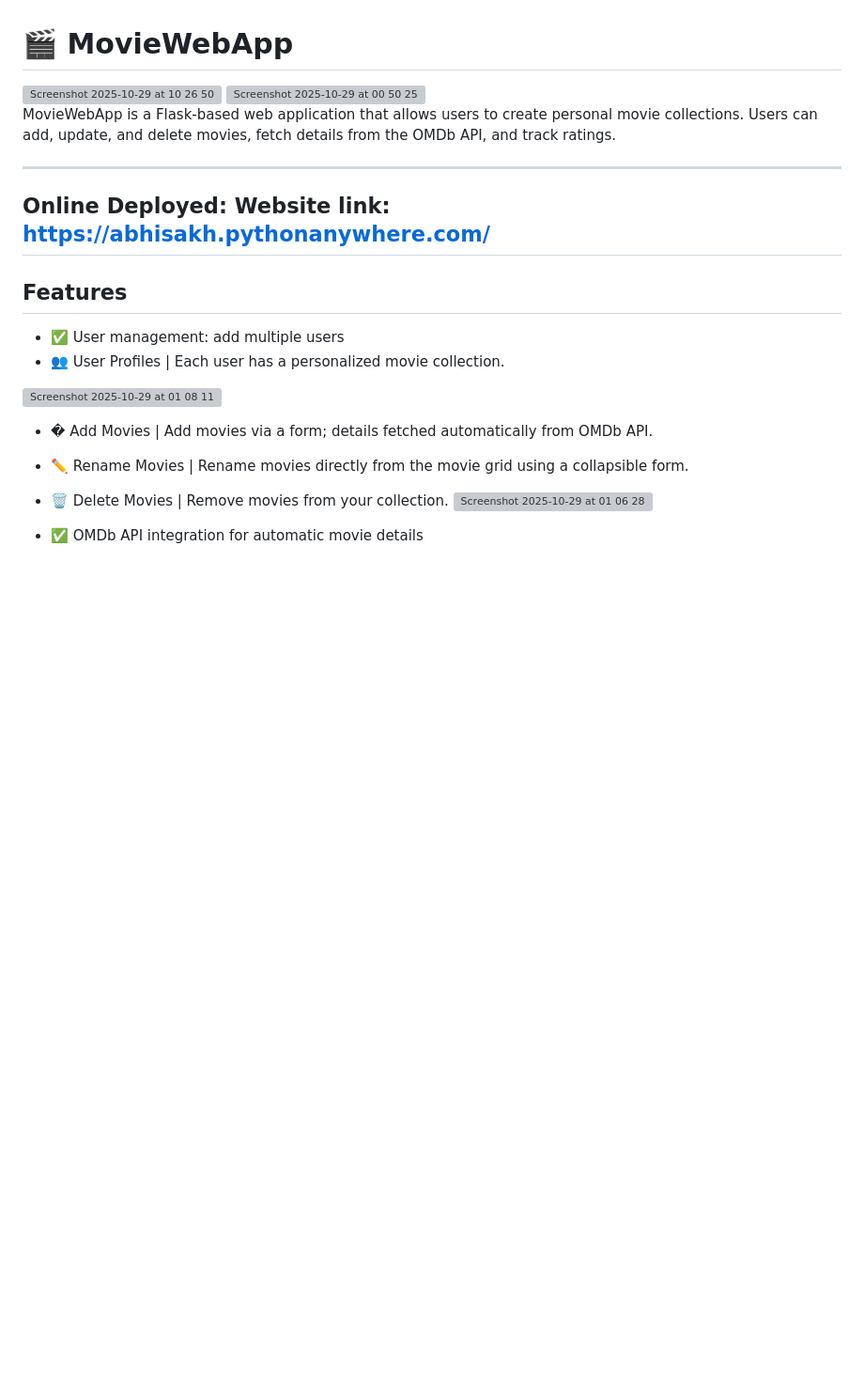
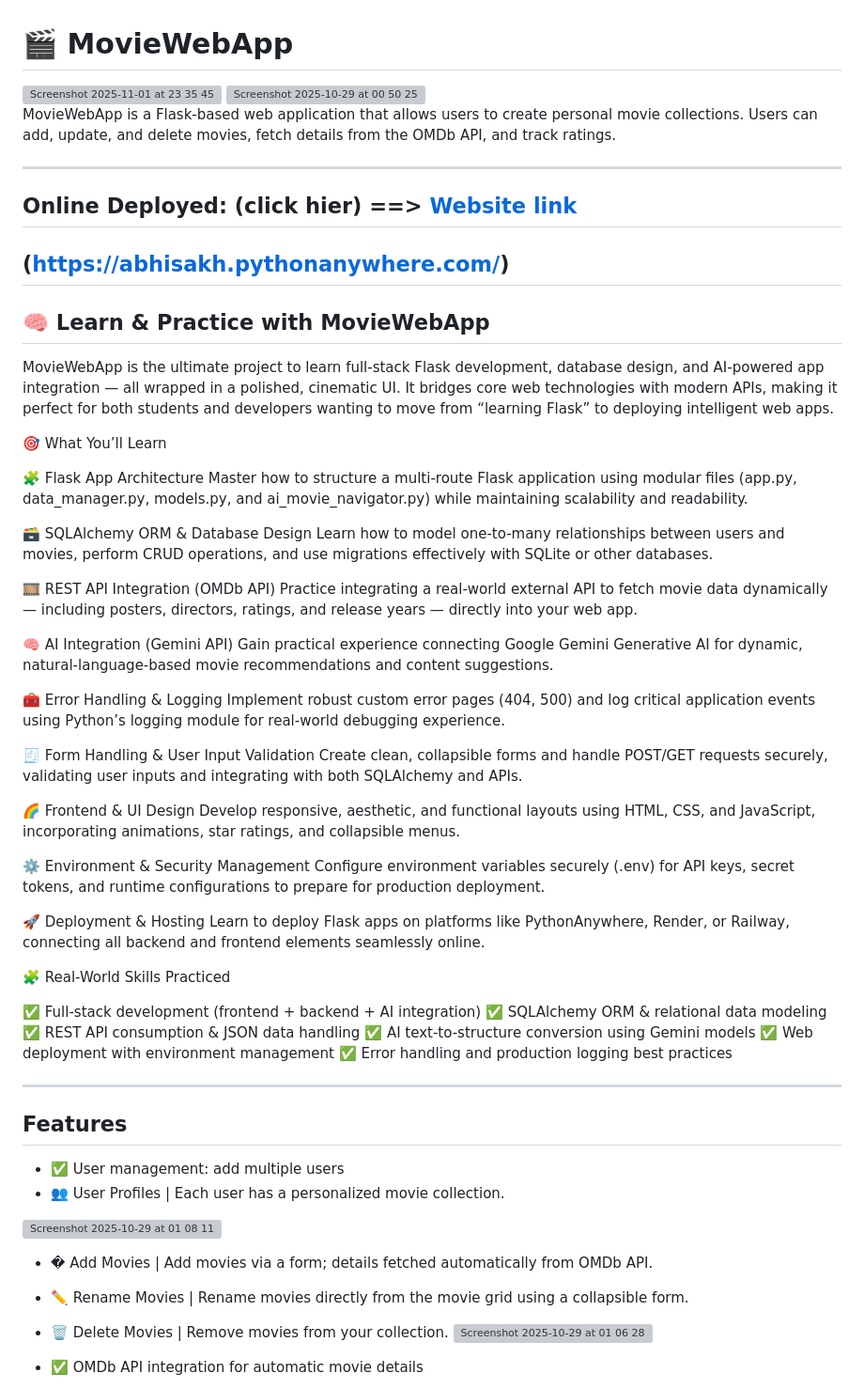
Before and after one commit to abhisakh/MovieWebApp-AI, a Markdown page: README.md, the part around one of its changes. Shown at 94% size. Drawn GitHub-style; blank space fills up the shorter version; grey boxes are pictures that could not be loaded.

```diff
--- a/README.md
+++ b/README.md
@@ -1,5 +1,6 @@
 # 🎬 MovieWebApp
-<img width="1054" height="1156" alt="Screenshot 2025-10-29 at 10 26 50" src="https://github.com/user-attachments/assets/717f4551-81ed-4b7c-bb72-3c70a808358a" />
+<img width="1704" height="1056" alt="Screenshot 2025-11-01 at 23 35 45" src="https://github.com/user-attachments/assets/4c560462-459a-45ac-b669-ff64e8f465ba" />
+
 
 <img width="1704" height="1069" alt="Screenshot 2025-10-29 at 00 50 25" src="https://github.com/user-attachments/assets/0ae4f3ff-7450-4eb1-9b49-4f8385e5812b" />
 
@@ -7,7 +8,55 @@ MovieWebApp is a Flask-based web application that allows users to create persona
 Users can add, update, and delete movies, fetch details from the OMDb API, and track ratings.
 
 ---
-## Online Deployed: Website link: [https://abhisakh.pythonanywhere.com/](https://abhisakh.pythonanywhere.com/)
+## Online Deployed: (click hier) ==> [Website link](https://abhisakh.pythonanywhere.com/)
+(https://abhisakh.pythonanywhere.com/)
+---
+
+## 🧠 Learn & Practice with MovieWebApp
+
+MovieWebApp is the ultimate project to learn full-stack Flask development, database design, and AI-powered app integration — all wrapped in a polished, cinematic UI.
+It bridges core web technologies with modern APIs, making it perfect for both students and developers wanting to move from “learning Flask” to deploying intelligent web apps.
+
+🎯 What You’ll Learn
+
+🧩 Flask App Architecture
+Master how to structure a multi-route Flask application using modular files (app.py, data_manager.py, models.py, and ai_movie_navigator.py) while maintaining scalability and readability.
+
+🗃️ SQLAlchemy ORM & Database Design
+Learn how to model one-to-many relationships between users and movies, perform CRUD operations, and use migrations effectively with SQLite or other databases.
+
+🎞️ REST API Integration (OMDb API)
+Practice integrating a real-world external API to fetch movie data dynamically — including posters, directors, ratings, and release years — directly into your web app.
+
+🧠 AI Integration (Gemini API)
+Gain practical experience connecting Google Gemini Generative AI for dynamic, natural-language-based movie recommendations and content suggestions.
+
+🧰 Error Handling & Logging
+Implement robust custom error pages (404, 500) and log critical application events using Python’s logging module for real-world debugging experience.
+
+🧾 Form Handling & User Input Validation
+Create clean, collapsible forms and handle POST/GET requests securely, validating user inputs and integrating with both SQLAlchemy and APIs.
+
+🌈 Frontend & UI Design
+Develop responsive, aesthetic, and functional layouts using HTML, CSS, and JavaScript, incorporating animations, star ratings, and collapsible menus.
+
+⚙️ Environment & Security Management
+Configure environment variables securely (.env) for API keys, secret tokens, and runtime configurations to prepare for production deployment.
+
+🚀 Deployment & Hosting
+Learn to deploy Flask apps on platforms like PythonAnywhere, Render, or Railway, connecting all backend and frontend elements seamlessly online.
+
+🧩 Real-World Skills Practiced
+
+✅ Full-stack development (frontend + backend + AI integration)
+✅ SQLAlchemy ORM & relational data modeling
+✅ REST API consumption & JSON data handling
+✅ AI text-to-structure conversion using Gemini models
+✅ Web deployment with environment management
+✅ Error handling and production logging best practices
+
+
+---
 ## Features
 
 - ✅ User management: add multiple users
```
Also changed, not shown: other parts of README.md (+1 -0 lines).
